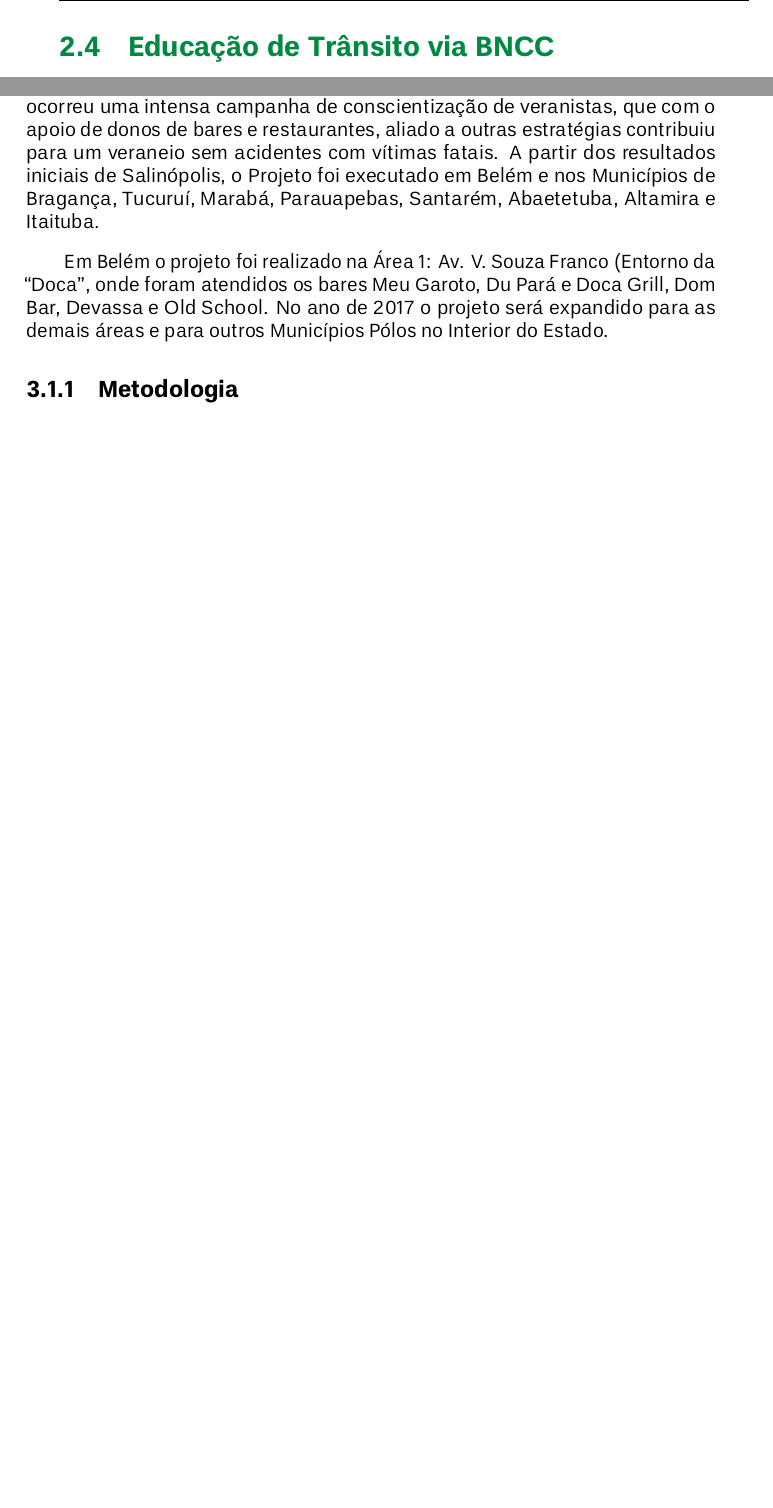
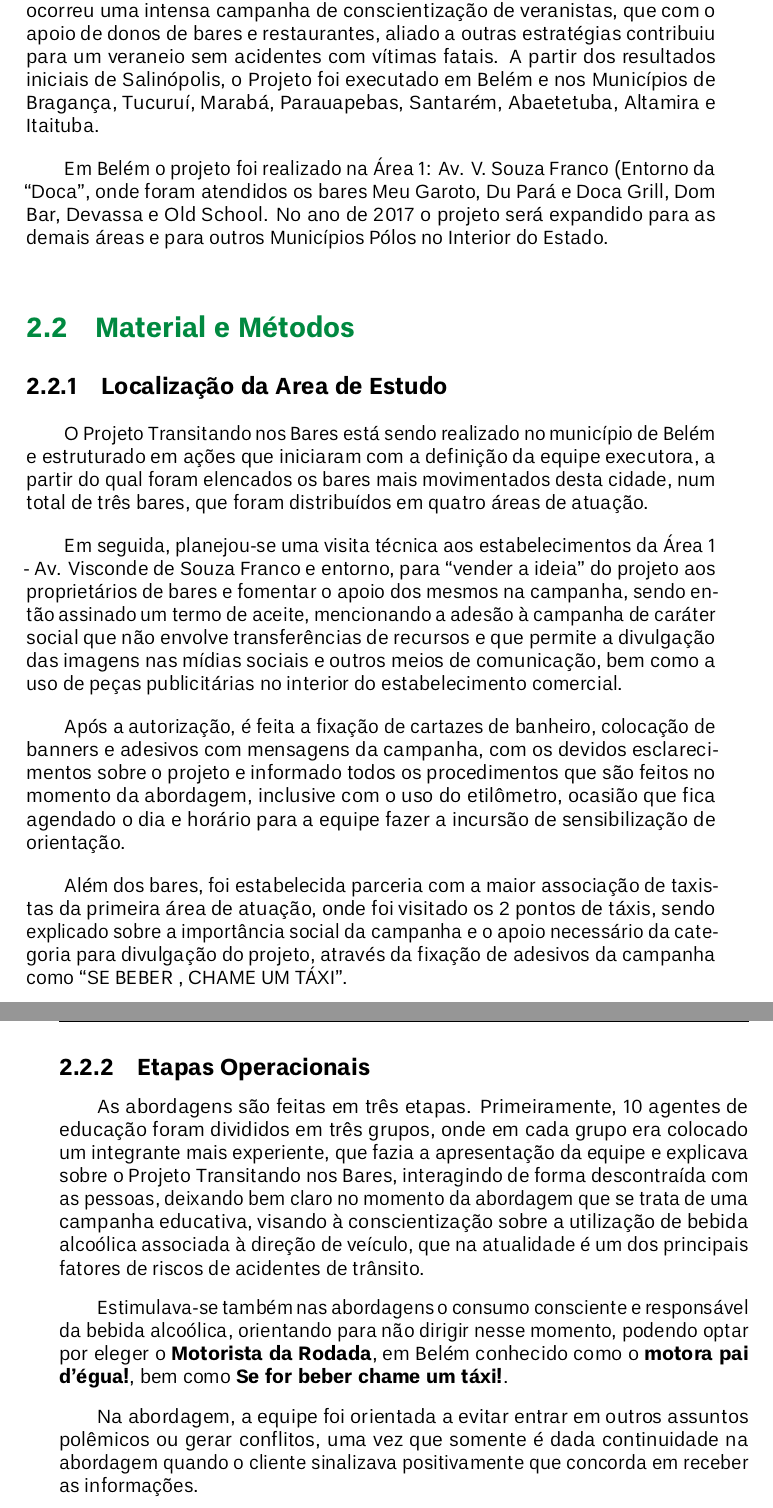
Before and after one commit to MarioDhiego/Praticas-Educativas-de-Transito, a LaTeX thesis (main.tex, which reads txt/cap-ambientes.tex): two parts of pages 25 and 28 of 43 before the commit and two parts of pages 16 and 17 of 33 after it, joined at a grey line, cut at the place of the change, the shorter picture padded with empty space. Compiled offline with LuaLaTeX.

Commit message:
Updates from Overleaf

```diff
--- a/main.tex
+++ b/main.tex
@@ -114,5 +114,5 @@
 \include{txt/cap-introducao}
 \cleardoublepage
 
-\include{txt/cap-figuras}
+%\include{txt/cap-figuras}
 \clearpage
--- a/txt/cap-ambientes.tex
+++ b/txt/cap-ambientes.tex
@@ -16,8 +16,25 @@ Em julho de 2015, no município de \textbf{Salinópolis} foi feito o Projeto Pil
 Em Belém o projeto foi realizado na Área 1: Av. V. Souza Franco (Entorno da “Doca”, onde foram atendidos os bares Meu Garoto, Du Pará e Doca Grill, Dom Bar, Devassa e Old School. No ano de 2017 o projeto será expandido para as demais áreas e para outros Municípios Pólos no Interior do Estado.
 
 
-\subsection{Metodologia}
+\section{Material e Métodos}
+\subsection{Localização da Area de Estudo}
 
+O Projeto Transitando nos Bares está sendo realizado no município de Belém e estruturado em ações que iniciaram com a definição da equipe executora, a partir do qual foram elencados os bares mais movimentados desta cidade, num total de três bares, que foram distribuídos em quatro áreas de atuação. \vskip0.3cm
+
+
+Em seguida, planejou-se uma visita técnica aos estabelecimentos da Área 1 - Av. Visconde de Souza Franco e entorno, para “vender a ideia” do projeto aos proprietários de bares e fomentar o apoio dos mesmos na campanha, sendo então assinado um termo de aceite, mencionando a adesão à campanha de caráter social que não envolve transferências de recursos e que permite a divulgação das imagens nas mídias sociais e outros meios de comunicação, bem como a uso de peças publicitárias no interior do estabelecimento comercial.\vskip0.3cm
+
+Após a autorização, é feita a fixação de cartazes de banheiro, colocação de banners e adesivos com mensagens da campanha, com os devidos esclarecimentos sobre o projeto e informado todos os procedimentos que são feitos no momento da abordagem, inclusive com o uso do etilômetro, ocasião que fica agendado o dia e horário para a equipe fazer a incursão de sensibilização de orientação.\vskip0.3cm
+
+Além dos bares, foi estabelecida parceria com a maior associação de taxistas da primeira área de atuação, onde foi visitado os 2 pontos de táxis, sendo explicado sobre a importância social da campanha e o apoio necessário da categoria para divulgação do projeto, através da fixação de adesivos da campanha como “SE BEBER , CHAME UM TÁXI”.\vskip0.3cm
+
+\subsection{Etapas Operacionais}
+
+As abordagens são feitas em três etapas. Primeiramente, 10 agentes de educação foram divididos em três grupos, onde em cada grupo era colocado um integrante mais experiente, que fazia a apresentação da equipe e explicava sobre o Projeto Transitando nos Bares, interagindo de forma descontraída com as pessoas, deixando bem claro no momento da abordagem que se trata de uma campanha educativa, visando à conscientização sobre a utilização de bebida alcoólica associada à direção de veículo, que na atualidade é um dos principais fatores de riscos de acidentes de trânsito. \vskip0.3cm
+
+Estimulava-se também nas abordagens o consumo consciente e responsável da bebida alcoólica, orientando para não dirigir nesse momento, podendo optar por eleger o \textbf{Motorista da Rodada}, em Belém conhecido como o \textbf{motora pai d’égua!}, bem como \textbf{Se for beber chame um táxi!}.\vskip0.3cm
+
+Na abordagem, a equipe foi orientada a evitar entrar em outros assuntos polêmicos ou gerar conflitos, uma vez que somente é dada continuidade na abordagem quando o cliente sinalizava positivamente que concorda em receber as informações.
 
 
 
```
Also changed, not shown: main.tex (12 more changed lines).
